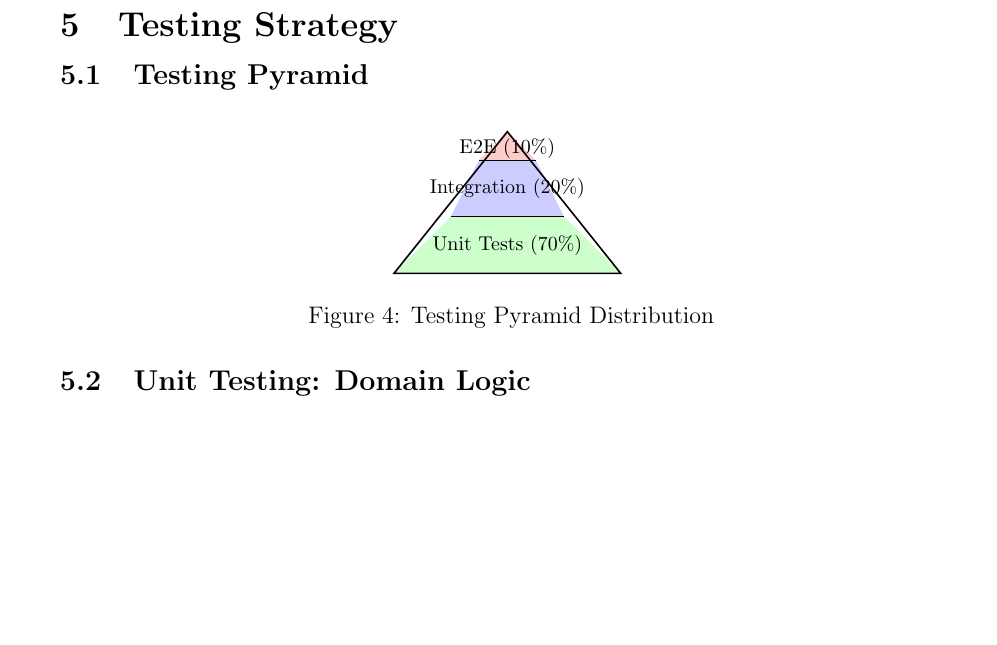
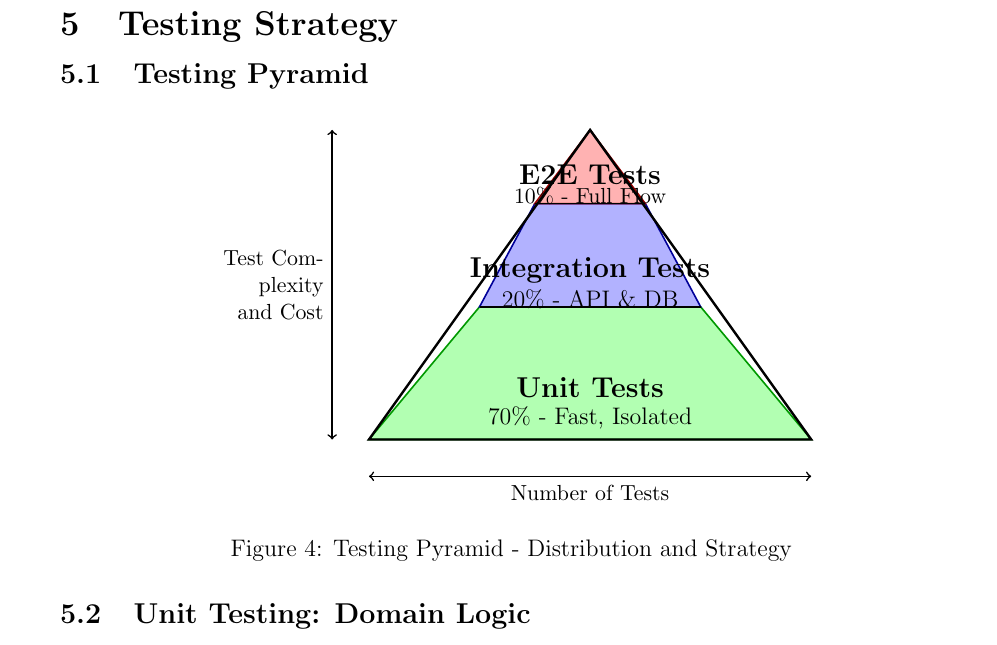
Before and after one commit to abhi-kakadiya/PodcastHub, a LaTeX paper (endtoendreport.tex): part of page 8 of 10 before the commit and part of page 8 of 11 after it, cut so that both start at the same text, the shorter picture padded with empty space. Compiled offline with pdfLaTeX.

Commit message:
Enhance testing pyramid diagram with better visuals and annotations
Major Improvements:

1. Increased Size
   - Scale: 1.0 → 1.3 (30% larger)
   - Width: 4 units → 6 units (50% wider)
   - Height: 2.5 units → 4.2 units (68% taller)
   - Much more visible and professional

2. Better Layer Differentiation
   - Each layer has colored border (green, blue, red)
   - Darker outline for each section
   - Very thick black pyramid outline
   - Clear visual hierarchy

3. Enhanced Labels
   - Titles: \large\bfseries (much bigger)
   - Added descriptions for each layer:
     * Unit Tests: "70% - Fast, Isolated"
     * Integration Tests: "20% - API & DB"
     * E2E Tests: "10% - Full Flow"
   - More informative and readable

4. Professional Annotations
   - Left axis: "Test Complexity and Cost" with arrow
   - Bottom axis: "Number of Tests" with arrow
   - Shows the pyramid concept clearly
   - Educational value for academic report

5. Better Colors
   - Softer fills: green!30, blue!30, red!30
   - Darker borders: green!60!black, blue!60!black, red!60!black
   - Professional color scheme

Before: Small, basic pyramid with tiny labels
After: Large, professional diagram with clear annotations

The pyramid now effectively demonstrates:
- 70% unit tests (base - most tests, cheapest)
- 20% integration tests (middle - moderate cost)
- 10% E2E tests (top - most expensive, slowest)
- Inverse relationship between quantity and complexity

🤖 Generated with [Claude Code](https://claude.com/claude-code)

Co-Authored-By: Claude <noreply@anthropic.com>

```diff
--- a/endtoendreport.tex
+++ b/endtoendreport.tex
@@ -486,22 +486,43 @@ services:
 
 \begin{figure}[H]
 \centering
-\begin{tikzpicture}
-    % Pyramid
-    \fill[green!20] (0,0) -- (4,0) -- (3,1) -- (1,1) -- cycle;
-    \fill[blue!20] (1,1) -- (3,1) -- (2.5,2) -- (1.5,2) -- cycle;
-    \fill[red!20] (1.5,2) -- (2.5,2) -- (2,2.5) -- cycle;
+\begin{tikzpicture}[scale=1.3]
+    % Base layer - Unit Tests (70%)
+    \fill[green!30] (0,0) -- (6,0) -- (4.5,1.8) -- (1.5,1.8) -- cycle;
+    \draw[thick, green!60!black] (0,0) -- (6,0) -- (4.5,1.8) -- (1.5,1.8) -- cycle;
 
-    \draw[thick] (0,0) -- (4,0) -- (2,2.5) -- cycle;
-    \draw (1,1) -- (3,1);
-    \draw (1.5,2) -- (2.5,2);
+    % Middle layer - Integration Tests (20%)
+    \fill[blue!30] (1.5,1.8) -- (4.5,1.8) -- (3.75,3.2) -- (2.25,3.2) -- cycle;
+    \draw[thick, blue!60!black] (1.5,1.8) -- (4.5,1.8) -- (3.75,3.2) -- (2.25,3.2) -- cycle;
 
-    % Labels
-    \node at (2,0.5) {\footnotesize Unit Tests (70\%)};
-    \node at (2,1.5) {\footnotesize Integration (20\%)};
-    \node at (2,2.2) {\footnotesize E2E (10\%)};
+    % Top layer - E2E Tests (10%)
+    \fill[red!30] (2.25,3.2) -- (3.75,3.2) -- (3,4.2) -- cycle;
+    \draw[thick, red!60!black] (2.25,3.2) -- (3.75,3.2) -- (3,4.2) -- cycle;
+
+    % Outline of pyramid
+    \draw[very thick, black] (0,0) -- (6,0) -- (3,4.2) -- cycle;
+
+    % Layer separators
+    \draw[thick, black] (1.5,1.8) -- (4.5,1.8);
+    \draw[thick, black] (2.25,3.2) -- (3.75,3.2);
+
+    % Labels with larger font
+    \node[font=\large\bfseries] at (3,0.7) {Unit Tests};
+    \node[font=\normalsize] at (3,0.3) {70\% - Fast, Isolated};
+
+    \node[font=\large\bfseries] at (3,2.3) {Integration Tests};
+    \node[font=\normalsize] at (3,1.9) {20\% - API \& DB};
+
+    \node[font=\large\bfseries] at (3,3.6) {E2E Tests};
+    \node[font=\small] at (3,3.3) {10\% - Full Flow};
+
+    % Side annotations
+    \draw[<->, thick] (-0.5,0) -- (-0.5,4.2) node[midway, left, font=\small, text width=2cm, align=right] {Test Complexity\\and Cost};
+
+    \draw[<->, thick] (0,-0.5) -- (6,-0.5) node[midway, below, font=\small] {Number of Tests};
+
 \end{tikzpicture}
-\caption{Testing Pyramid Distribution}
+\caption{Testing Pyramid - Distribution and Strategy}
 \end{figure}
 
 \subsection{Unit Testing: Domain Logic}
```
